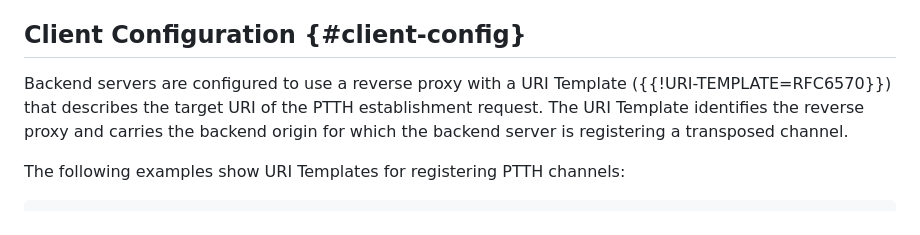
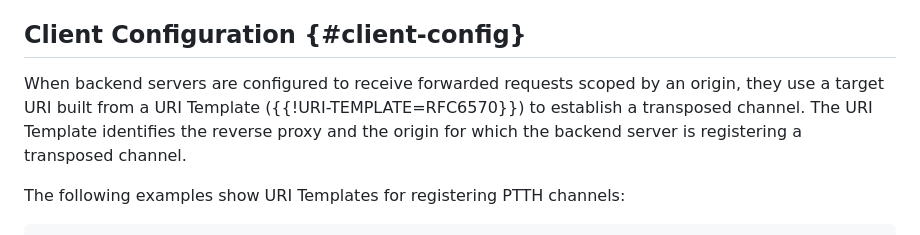
Before and after one commit to kazuho/draft-kazuho-ptth-ptth, a Markdown page: draft-kazuho-ptth-ptth.md, the part around the change. GitHub-like rendering.

Commit message:
Apply suggestion from @kazuho
Co-authored-by: Kazuho Oku <kazuhooku@gmail.com>

```diff
--- a/draft-kazuho-ptth-ptth.md
+++ b/draft-kazuho-ptth-ptth.md
@@ -100,10 +100,11 @@ channel of any HTTP version.
 
 ## Client Configuration {#client-config}
 
-Backend servers are configured to use a reverse proxy with a URI Template
-({{!URI-TEMPLATE=RFC6570}}) that describes the target URI of the PTTH establishment
-request. The URI Template identifies the reverse proxy and carries the backend
-origin for which the backend server is registering a transposed channel.
+When backend servers are configured to receive forwarded requests scoped by an
+origin, they use a target URI built from a URI Template
+({{!URI-TEMPLATE=RFC6570}}) to establish a transposed channel. The URI Template
+identifies the reverse proxy and the origin for which the backend server is
+registering a transposed channel.
 
 The following examples show URI Templates for registering PTTH channels:
 
```
